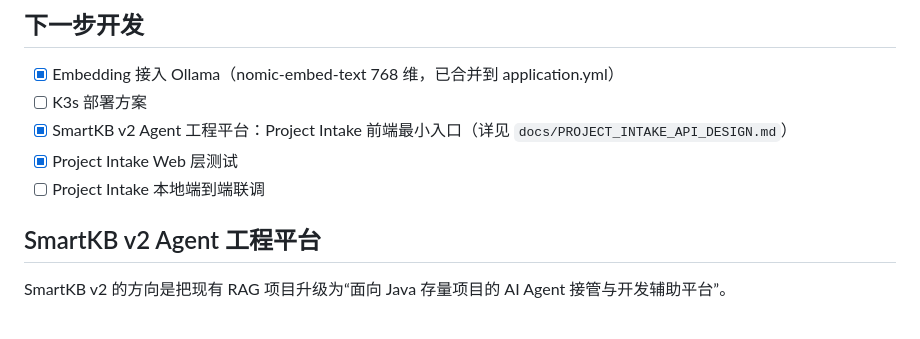
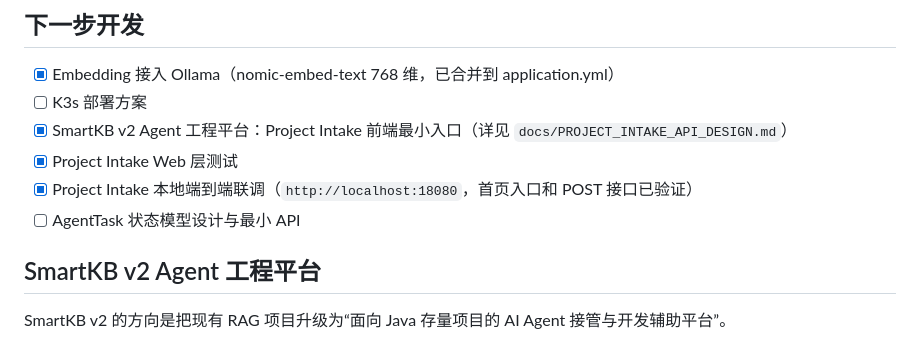
Before and after one commit to xiongzhi-xz/smartkb-java21-spring-ai-rag, a Markdown page: SPEC.md, the part around the change. Rendered like a GitHub page.

```diff
--- a/SPEC.md
+++ b/SPEC.md
@@ -95,7 +95,8 @@ Spring AI 1.0.0-M1 版本没有提供 Redis ChatMemory 实现。ChatMemory 接
 - [ ] K3s 部署方案
 - [x] SmartKB v2 Agent 工程平台：Project Intake 前端最小入口（详见 `docs/PROJECT_INTAKE_API_DESIGN.md`）
 - [x] Project Intake Web 层测试
-- [ ] Project Intake 本地端到端联调
+- [x] Project Intake 本地端到端联调（`http://localhost:18080`，首页入口和 POST 接口已验证）
+- [ ] AgentTask 状态模型设计与最小 API
 
 ## SmartKB v2 Agent 工程平台
 
```
Also changed, not shown: docs/AGENT_PLATFORM_SPEC.md (+3 -3 lines), docs/PROJECT_INTAKE_API_DESIGN.md (+9 -1 lines).
